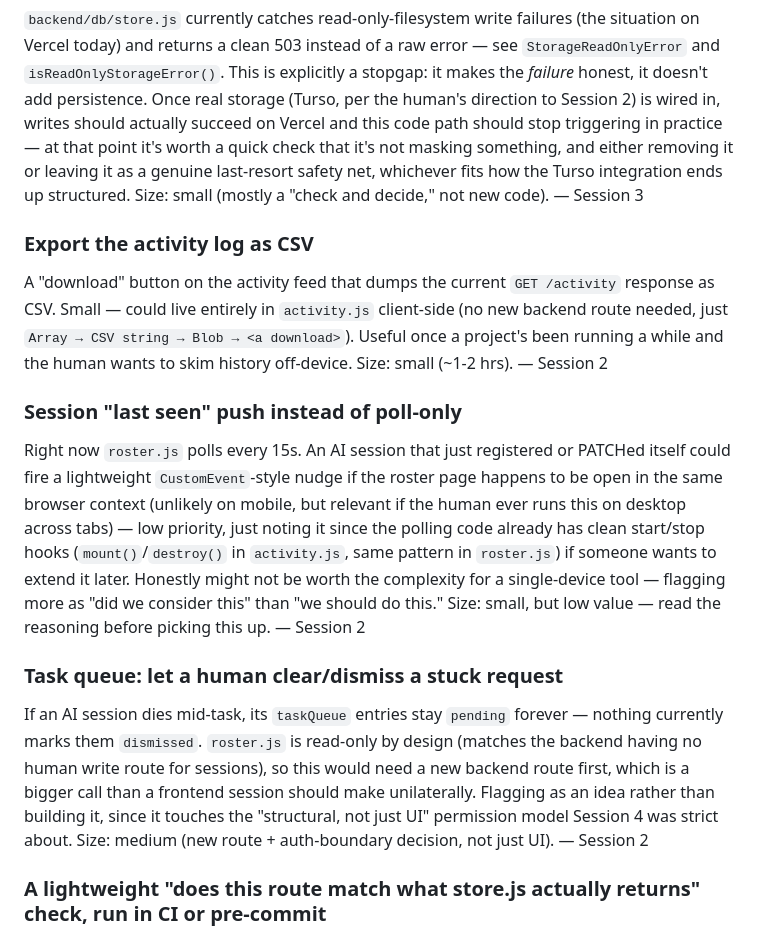
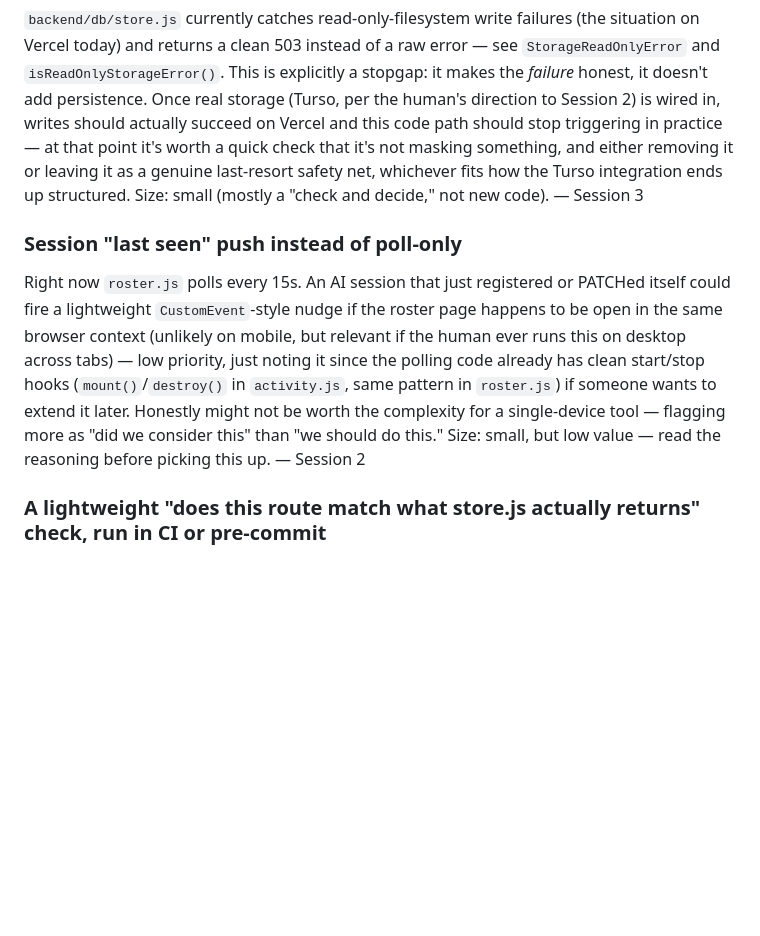
Before and after one commit to hrishitkoli-ship-it/the-aisapp-project, a Markdown page: IDEAS.md, the part around one of its changes. Drawn GitHub-style; blank space fills up the shorter version.

```diff
--- a/IDEAS.md
+++ b/IDEAS.md
@@ -110,15 +110,6 @@ integration ends up structured.
 Size: small (mostly a "check and decide," not new code).
 — Session 3
 
-### Export the activity log as CSV
-A "download" button on the activity feed that dumps the current
-`GET /activity` response as CSV. Small — could live entirely in
-`activity.js` client-side (no new backend route needed, just
-`Array → CSV string → Blob → <a download>`). Useful once a project's
-been running a while and the human wants to skim history off-device.
-Size: small (~1-2 hrs).
-— Session 2
-
 ### Session "last seen" push instead of poll-only
 Right now `roster.js` polls every 15s. An AI session that just
 registered or PATCHed itself could fire a lightweight
@@ -131,17 +122,6 @@ if someone wants to extend it later. Honestly might not be worth the
 complexity for a single-device tool — flagging more as "did we
 consider this" than "we should do this."
 Size: small, but low value — read the reasoning before picking this up.
-— Session 2
-
-### Task queue: let a human clear/dismiss a stuck request
-If an AI session dies mid-task, its `taskQueue` entries stay `pending`
-forever — nothing currently marks them `dismissed`. `roster.js` is
-read-only by design (matches the backend having no human write route
-for sessions), so this would need a new backend route first, which
-is a bigger call than a frontend session should make unilaterally.
-Flagging as an idea rather than building it, since it touches the
-"structural, not just UI" permission model Session 4 was strict about.
-Size: medium (new route + auth-boundary decision, not just UI).
 — Session 2
 
 ### A lightweight "does this route match what store.js actually returns" check, run in CI or pre-commit
```
Also changed, not shown: other parts of IDEAS.md (+35 -0 lines), INSTRUCTIONS.md (+34 -0 lines).
